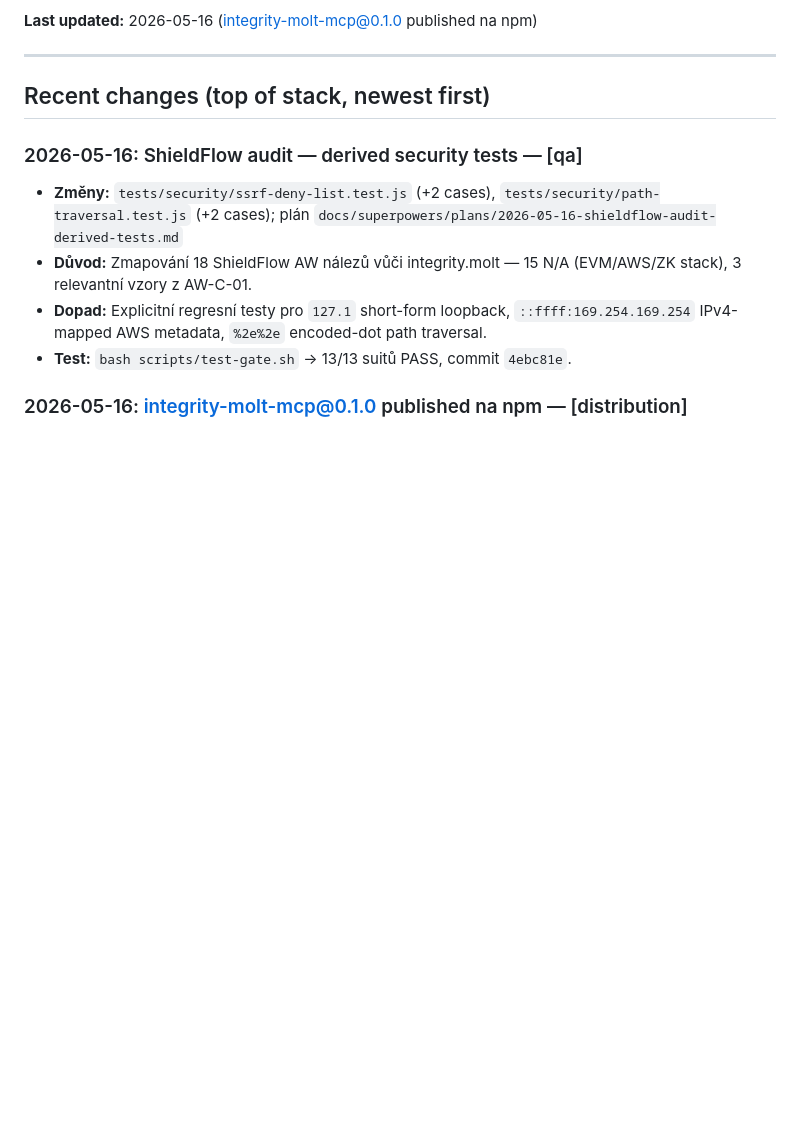
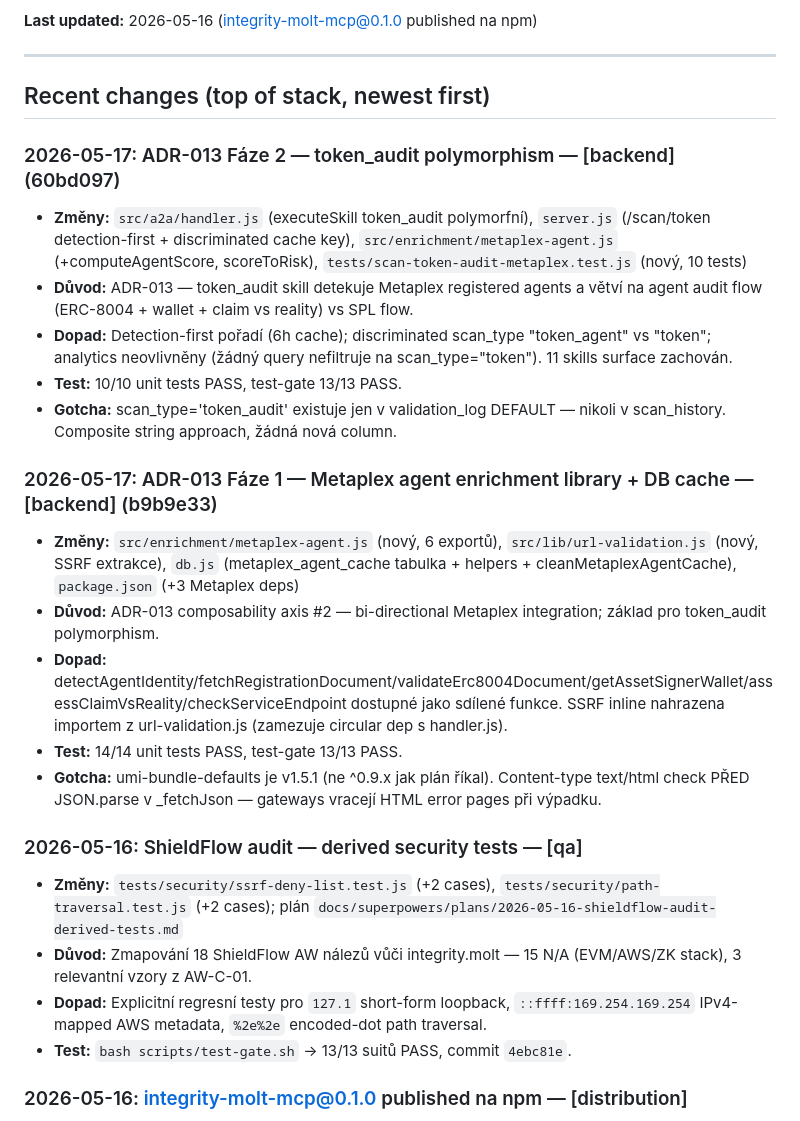
Before and after one commit to Hans1132/integrity.molt, a Markdown page: memory.md, the part around the change. GitHub-like rendering; blank space fills up the shorter version.

Commit message:
docs(memory): Fáze 1+2 checkpoint pro fresh chat
ADR-013 Fáze 1 (b9b9e33) a Fáze 2 (60bd097) zapsány do Recent
changes. Gotchy: umi-bundle-defaults verze, HTML content-type
check, scan_type discriminator composite string approach.

Co-Authored-By: Claude Sonnet 4.6 <noreply@anthropic.com>

```diff
--- a/memory.md
+++ b/memory.md
@@ -10,6 +10,20 @@
 ---
 
 ## Recent changes (top of stack, newest first)
+
+### 2026-05-17: ADR-013 Fáze 2 — token_audit polymorphism — [backend] (60bd097)
+- **Změny:** `src/a2a/handler.js` (executeSkill token_audit polymorfní), `server.js` (/scan/token detection-first + discriminated cache key), `src/enrichment/metaplex-agent.js` (+computeAgentScore, scoreToRisk), `tests/scan-token-audit-metaplex.test.js` (nový, 10 tests)
+- **Důvod:** ADR-013 — token_audit skill detekuje Metaplex registered agents a větví na agent audit flow (ERC-8004 + wallet + claim vs reality) vs SPL flow.
+- **Dopad:** Detection-first pořadí (6h cache); discriminated scan_type "token_agent" vs "token"; analytics neovlivněny (žádný query nefiltruje na scan_type="token"). 11 skills surface zachován.
+- **Test:** 10/10 unit tests PASS, test-gate 13/13 PASS.
+- **Gotcha:** scan_type='token_audit' existuje jen v validation_log DEFAULT — nikoli v scan_history. Composite string approach, žádná nová column.
+
+### 2026-05-17: ADR-013 Fáze 1 — Metaplex agent enrichment library + DB cache — [backend] (b9b9e33)
+- **Změny:** `src/enrichment/metaplex-agent.js` (nový, 6 exportů), `src/lib/url-validation.js` (nový, SSRF extrakce), `db.js` (metaplex_agent_cache tabulka + helpers + cleanMetaplexAgentCache), `package.json` (+3 Metaplex deps)
+- **Důvod:** ADR-013 composability axis #2 — bi-directional Metaplex integration; základ pro token_audit polymorphism.
+- **Dopad:** detectAgentIdentity/fetchRegistrationDocument/validateErc8004Document/getAssetSignerWallet/assessClaimVsReality/checkServiceEndpoint dostupné jako sdílené funkce. SSRF inline nahrazena importem z url-validation.js (zamezuje circular dep s handler.js).
+- **Test:** 14/14 unit tests PASS, test-gate 13/13 PASS.
+- **Gotcha:** umi-bundle-defaults je v1.5.1 (ne ^0.9.x jak plán říkal). Content-type text/html check PŘED JSON.parse v _fetchJson — gateways vracejí HTML error pages při výpadku.
 
 ### 2026-05-16: ShieldFlow audit — derived security tests — [qa]
 - **Změny:** `tests/security/ssrf-deny-list.test.js` (+2 cases), `tests/security/path-traversal.test.js` (+2 cases); plán `docs/superpowers/plans/2026-05-16-shieldflow-audit-derived-tests.md`
```
